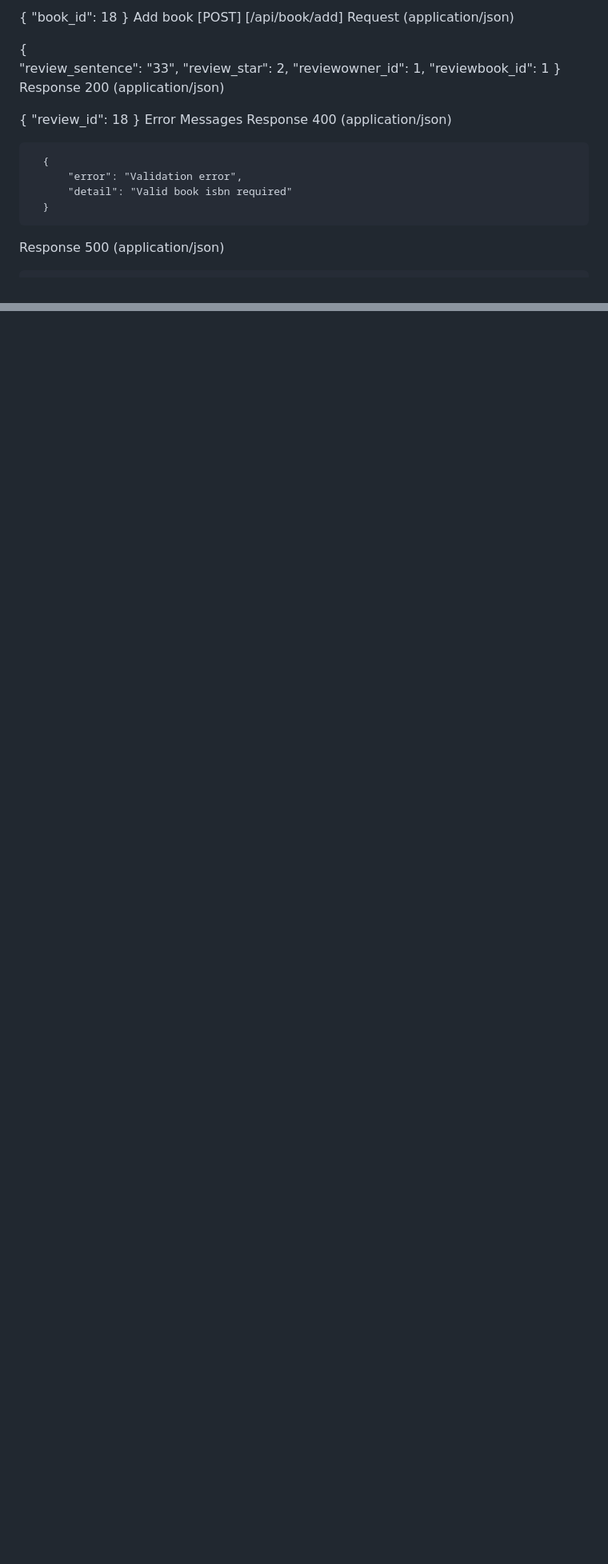
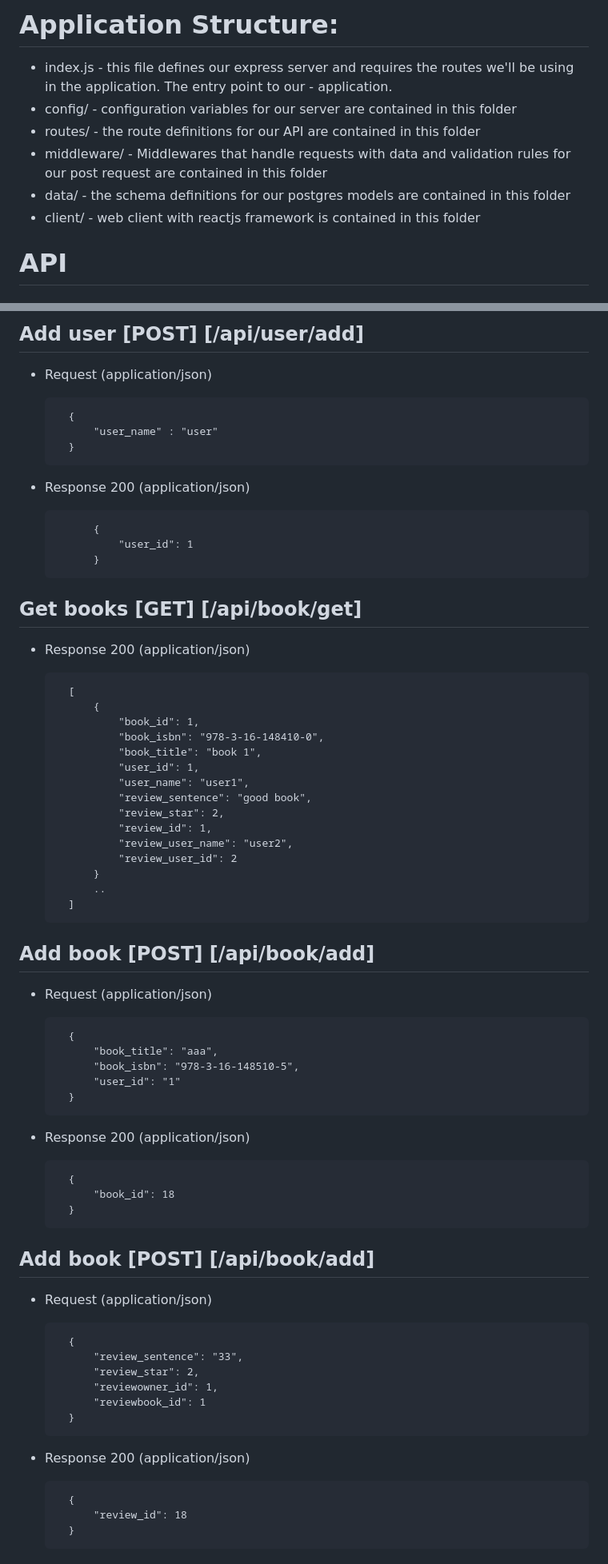
Before and after one commit to yxshwant/BOOK-REVIEW, a Markdown page: README.md, 2 parts joined by grey strips. Shown at 80% size. Drawn GitHub-style; blank space fills up the shorter version.

```diff
--- a/README.md
+++ b/README.md
@@ -108,27 +65,13 @@ Response 200 (application/json)
 
-  {
-      "book_id": 18
-  }
-Add book [POST] [/api/book/add]
-Request (application/json)
+#   Application Structure:
 
-  {
-      "review_sentence": "33",
-      "review_star": 2,
-      "reviewowner_id": 1,
-      "reviewbook_id": 1
-  }
-Response 200 (application/json)
+- index.js -  this file defines our express server and  requires the routes we'll be using in the application. The entry point to our - application.
+- config/ -  configuration variables for our server are contained in this folder
+- routes/ -  the route definitions for our API are contained in this folder
+- middleware/ - Middlewares that handle requests with data and validation rules for our post request are contained in this folder
+- data/ -  the schema definitions for our postgres models are contained in this folder
+- client/ - web client with reactjs framework is contained in this folder
 
-  {
-      "review_id": 18
-  }
-Error Messages
-Response 400 (application/json)
+#   API
 
-      {
-          "error": "Validation error",
-          "detail": "Valid book isbn required"
-      }
-Response 500 (application/json)
 
@@ -139,0 +94,70 @@ Response 404 Bad Request
+## Add user  [POST] [/api/user/add]
+
++ Request (application/json)
+
+        {
+            "user_name" : "user"
+        }
+
++ Response 200 (application/json)
+
+            {
+                "user_id": 1
+            }
+
+
+## Get books  [GET] [/api/book/get]
+
++ Response 200 (application/json)
+
+        [
+            {
+                "book_id": 1,
+                "book_isbn": "978-3-16-148410-0",
+                "book_title": "book 1",
+                "user_id": 1,
+                "user_name": "user1",
+                "review_sentence": "good book",
+                "review_star": 2,
+                "review_id": 1,
+                "review_user_name": "user2",
+                "review_user_id": 2
+            }
+            ..
+        ]
+
+
+## Add book  [POST] [/api/book/add]
+
++ Request (application/json)
+
+        {
+            "book_title": "aaa",
+            "book_isbn": "978-3-16-148510-5",
+            "user_id": "1"
+        }
+
++ Response 200 (application/json)
+
+        {
+            "book_id": 18
+        }
+
+
+## Add book  [POST] [/api/book/add]
+
++ Request (application/json)
+
+        {
+            "review_sentence": "33",
+            "review_star": 2,
+            "reviewowner_id": 1,
+            "reviewbook_id": 1
+        }
+
++ Response 200 (application/json)
+
+        {
+            "review_id": 18
+        }
+
```
Also changed, not shown: other parts of README.md (+84 -90 lines).
